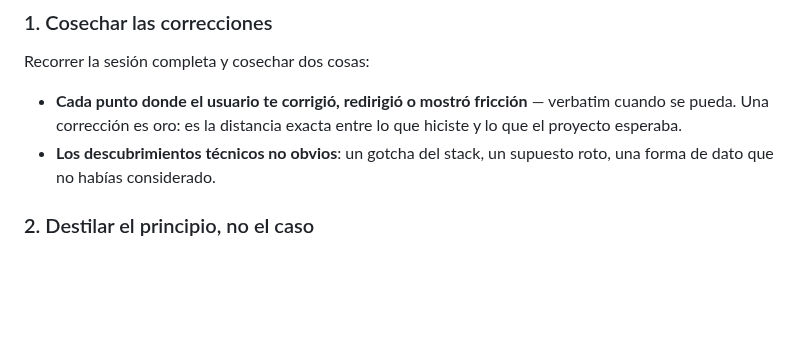
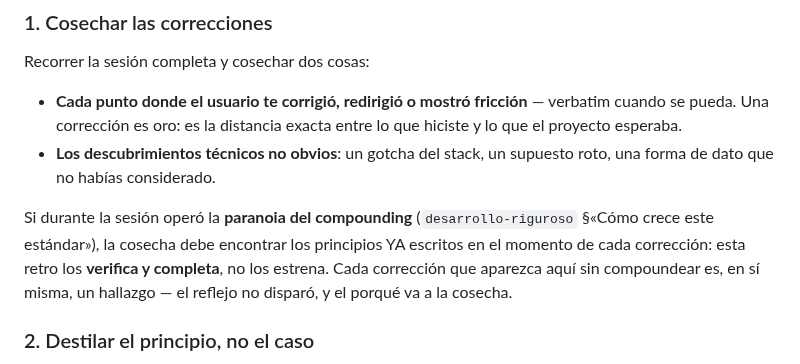
Before and after one commit to JoaquinMulet/kumo-skills, a Markdown page: retrospectiva-de-sesion/SKILL.md, the part around the change. Drawn GitHub-style; blank space fills up the shorter version.

Commit message:
retrospectiva-de-sesion: la cosecha verifica lo ya compoundeado, no lo estrena
Si la paranoia del compounding opero durante la sesion, los principios
llegan a la retro YA escritos; cada correccion sin compoundear es en si
misma un hallazgo (el reflejo no disparo).

```diff
--- a/retrospectiva-de-sesion/SKILL.md
+++ b/retrospectiva-de-sesion/SKILL.md
@@ -28,6 +28,8 @@ Recorrer la sesión completa y cosechar dos cosas:
 
 - **Cada punto donde el usuario te corrigió, redirigió o mostró fricción** — verbatim cuando se pueda. Una corrección es oro: es la distancia exacta entre lo que hiciste y lo que el proyecto esperaba.
 - **Los descubrimientos técnicos no obvios**: un gotcha del stack, un supuesto roto, una forma de dato que no habías considerado.
+
+Si durante la sesión operó la **paranoia del compounding** (`desarrollo-riguroso` §«Cómo crece este estándar»), la cosecha debe encontrar los principios YA escritos en el momento de cada corrección: esta retro los **verifica y completa**, no los estrena. Cada corrección que aparezca aquí sin compoundear es, en sí misma, un hallazgo — el reflejo no disparó, y el porqué va a la cosecha.
 
 ### 2. Destilar el principio, no el caso
 
```
